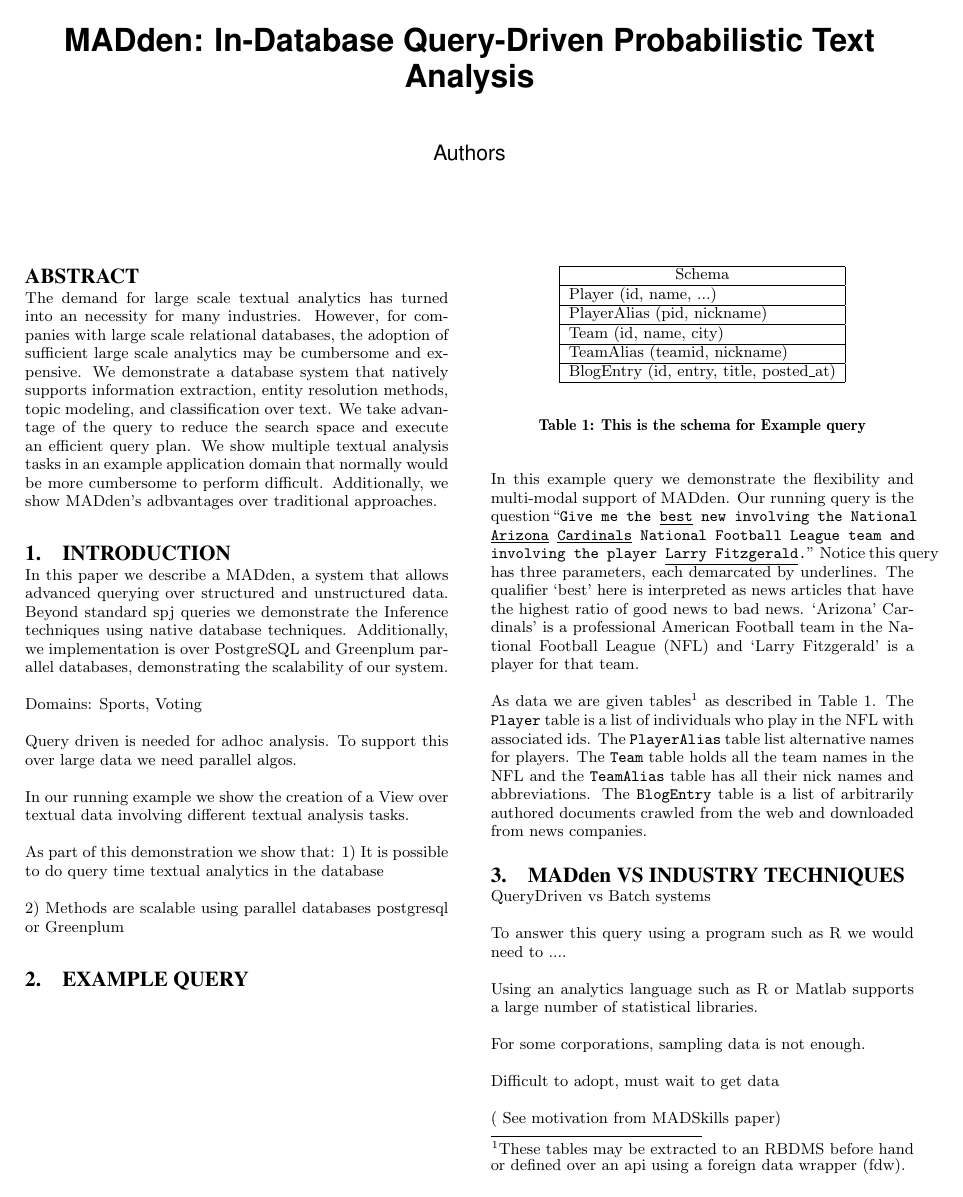
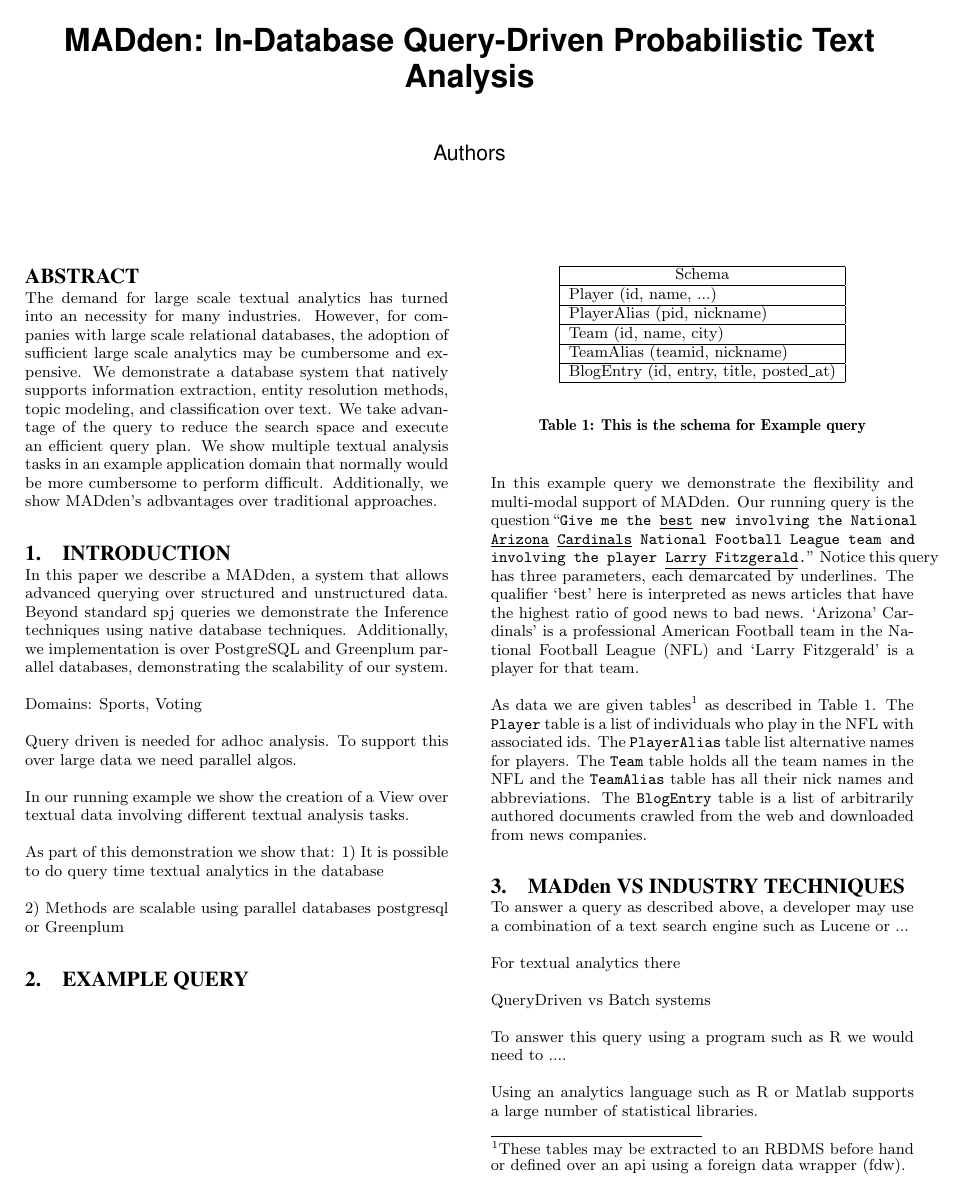
Before and after one commit to SakuraSound/MADden, a LaTeX paper (paper/sigmod12/madden.tex, which reads paper/sigmod12/content/comparison.tex): page 1 of 2. Compiled offline with pdfLaTeX.

```diff
--- a/paper/sigmod12/content/comparison.tex
+++ b/paper/sigmod12/content/comparison.tex
@@ -1,5 +1,10 @@
 
 \section{{\system } vs Industry Techniques}
+
+To answer a query as described above, a developer may use a combination of
+a text search engine such as Lucene or ...
+
+For textual analytics there
 
 QueryDriven vs Batch systems
 
```
